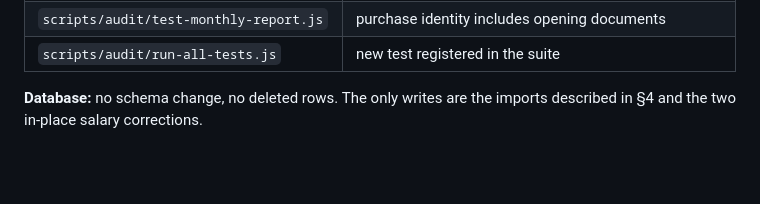
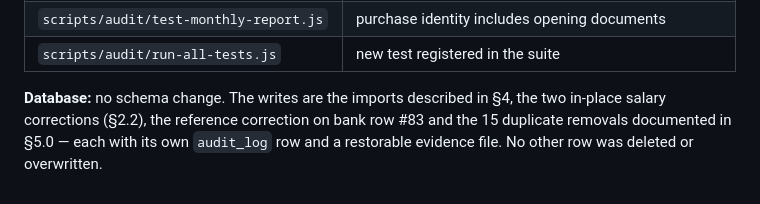
Before and after one commit to alpeet/dairy-plant-accounts, a Markdown page: docs/AUDIT-76.md, the part around the change. Drawn GitHub-style; blank space fills up the shorter version.

Commit message:
Spell out every write the 76 audit made to the database
The closing section of the audit said "no deleted rows", which contradicted
the duplicate-removal table in the same document. The two salary corrections,
the bank reference fix and the 15 documented duplicate removals are now named
so the report and the audit log agree.

```diff
--- a/docs/AUDIT-76.md
+++ b/docs/AUDIT-76.md
@@ -373,5 +373,7 @@ gross profit; it is a policy decision, not an arithmetic error.
 | `scripts/audit/test-monthly-report.js` | purchase identity includes opening documents |
 | `scripts/audit/run-all-tests.js` | new test registered in the suite |
 
-**Database:** no schema change, no deleted rows. The only writes are the imports
-described in §4 and the two in-place salary corrections.
+**Database:** no schema change. The writes are the imports described in §4, the two
+in-place salary corrections (§2.2), the reference correction on bank row #83 and the
+15 duplicate removals documented in §5.0 — each with its own `audit_log` row and a
+restorable evidence file. No other row was deleted or overwritten.
```
